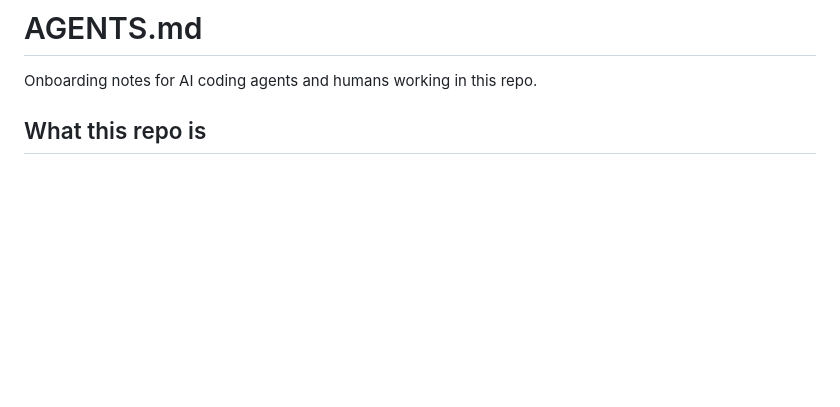
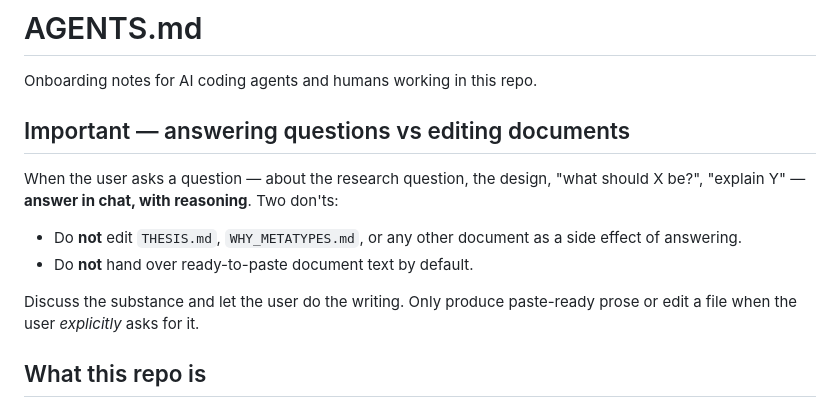
Before and after one commit to iliyasone/metatypes, a Markdown page: AGENTS.md, the part around the change. GitHub-like rendering; blank space fills up the shorter version.

Commit message:
Ban Agents for text writing

```diff
--- a/AGENTS.md
+++ b/AGENTS.md
@@ -1,6 +1,19 @@
 # AGENTS.md
 
 Onboarding notes for AI coding agents and humans working in this repo.
+
+## Important — answering questions vs editing documents
+
+When the user asks a question — about the research question, the design,
+"what should X be?", "explain Y" — **answer in chat, with reasoning**. Two
+don'ts:
+
+- Do **not** edit `THESIS.md`, `WHY_METATYPES.md`, or any other document as a
+  side effect of answering.
+- Do **not** hand over ready-to-paste document text by default.
+
+Discuss the substance and let the user do the writing. Only produce paste-ready
+prose or edit a file when the user *explicitly* asks for it.
 
 ## What this repo is
 
```
